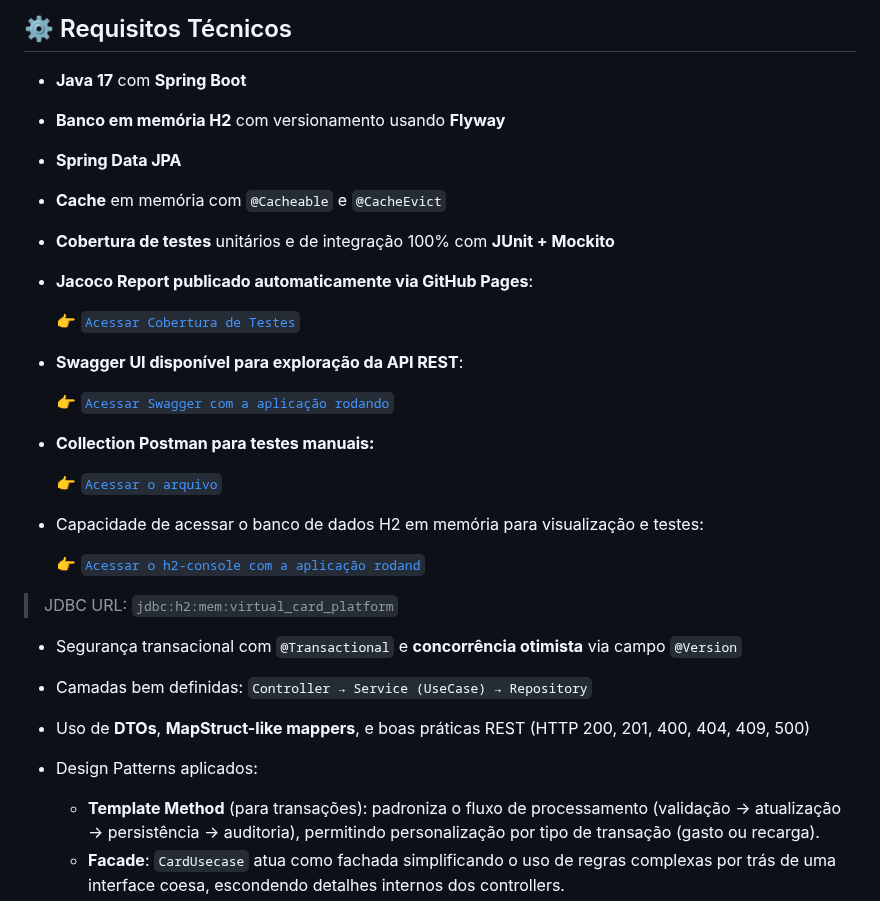
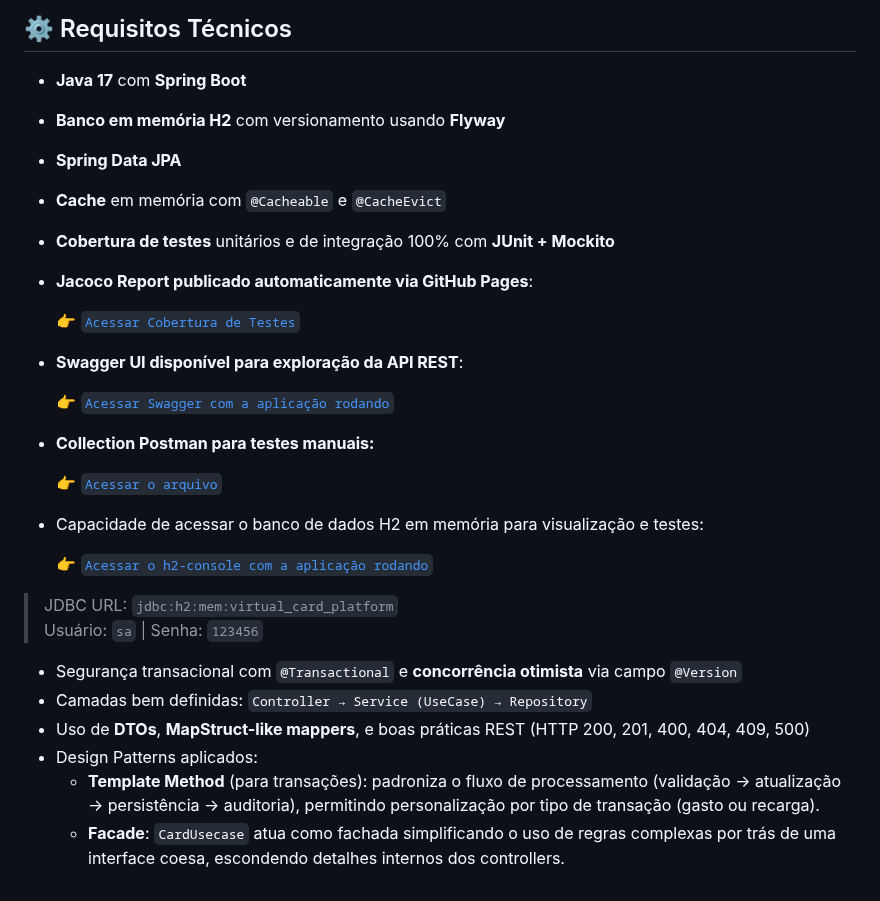
Before and after one commit to rhribeiro25/virtual-card-platform, a Markdown page: README.md, the part around one of its changes. Rendered like a GitHub page.

Commit message:
documentation done

```diff
--- a/README.md
+++ b/README.md
@@ -12,15 +12,10 @@
 ## ⚙️ Requisitos Técnicos
 
 - **Java 17** com **Spring Boot**
-
 - **Banco em memória H2** com versionamento usando **Flyway**
-
 - **Spring Data JPA**
-
 - **Cache** em memória com `@Cacheable` e `@CacheEvict`
-
 - **Cobertura de testes** unitários e de integração 100% com **JUnit + Mockito**
-
 - **Jacoco Report publicado automaticamente via GitHub Pages**:
 
   👉 [`Acessar Cobertura de Testes`](https://rhribeiro25.github.io/virtual-card-platform)
@@ -35,17 +30,14 @@
 
 - Capacidade de acessar o banco de dados H2 em memória para visualização e testes:
 
-  👉 [`Acessar o h2-console com a aplicação rodand`](http://localhost:8080/h2-console)
+  👉 [`Acessar o h2-console com a aplicação rodando`](http://localhost:8080/h2-console)
 > JDBC URL: `jdbc:h2:mem:virtual_card_platform`
+> Usuário: `sa` | Senha: `123456`
 
 - Segurança transacional com `@Transactional` e **concorrência otimista** via campo `@Version`
-
 - Camadas bem definidas: `Controller → Service (UseCase) → Repository`
-
 - Uso de **DTOs**, **MapStruct-like mappers**, e boas práticas REST (HTTP 200, 201, 400, 404, 409, 500)
-
 - Design Patterns aplicados:
-
   - **Template Method** (para transações): padroniza o fluxo de processamento (validação → atualização → persistência → auditoria), permitindo personalização por tipo de transação (gasto ou recarga).
   - **Facade**: `CardUsecase` atua como fachada simplificando o uso de regras complexas por trás de uma interface coesa, escondendo detalhes internos dos controllers.
   - **Builder**: aplicado em `Card` e `Transaction` para criar objetos complexos de forma imutável e legível.
```
Also changed, not shown: other parts of README.md (+1 -1 lines).
